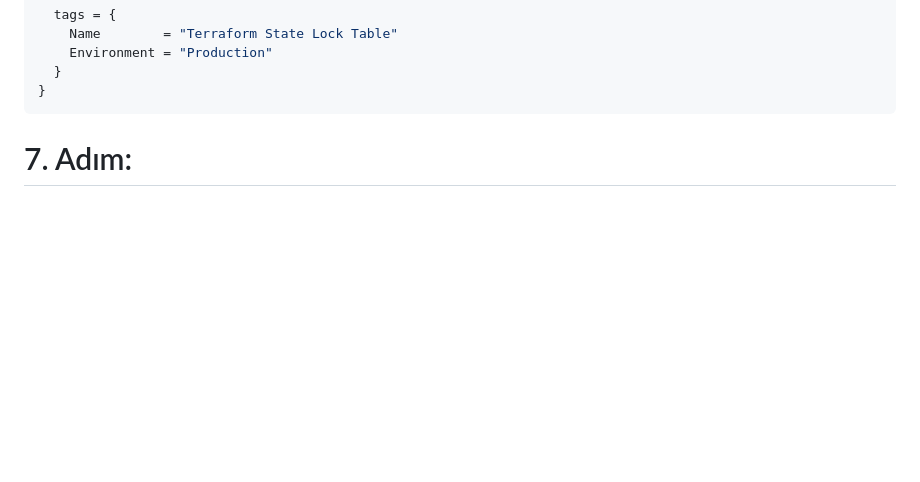
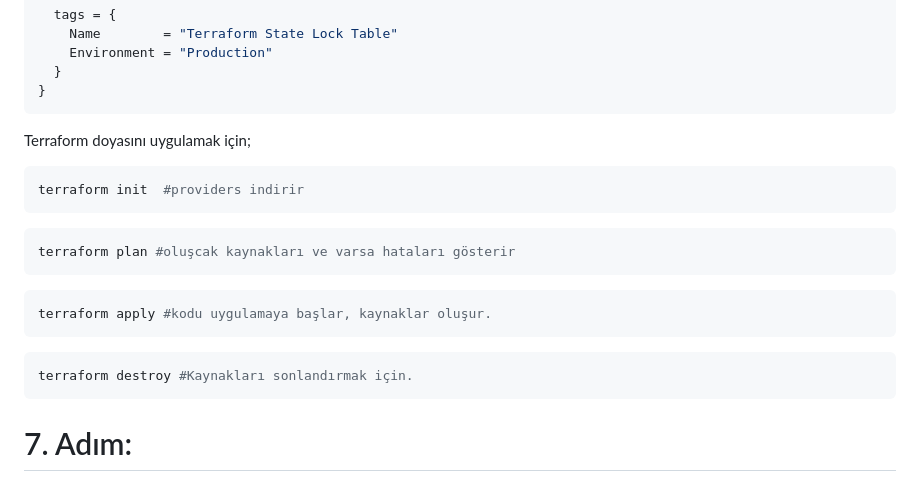
Before and after one commit to Mecit-tuksoy/Microservice-EKS-RDS-Argocd, a Markdown page: README.md, the part around the change. Drawn GitHub-style; blank space fills up the shorter version.

`````diff
--- a/README.md
+++ b/README.md
@@ -331,6 +331,19 @@ resource "aws_dynamodb_table" "terraform_locks" {
   }
 }
 ```
+Terraform doyasını uygulamak için;
+````sh
+terraform init  #providers indirir
+````
+````sh
+terraform plan #oluşcak kaynakları ve varsa hataları gösterir
+````
+````sh
+terraform apply #kodu uygulamaya başlar, kaynaklar oluşur.
+````
+````sh
+terraform destroy #Kaynakları sonlandırmak için.
+````
 
 # 7. Adım:
 
`````
